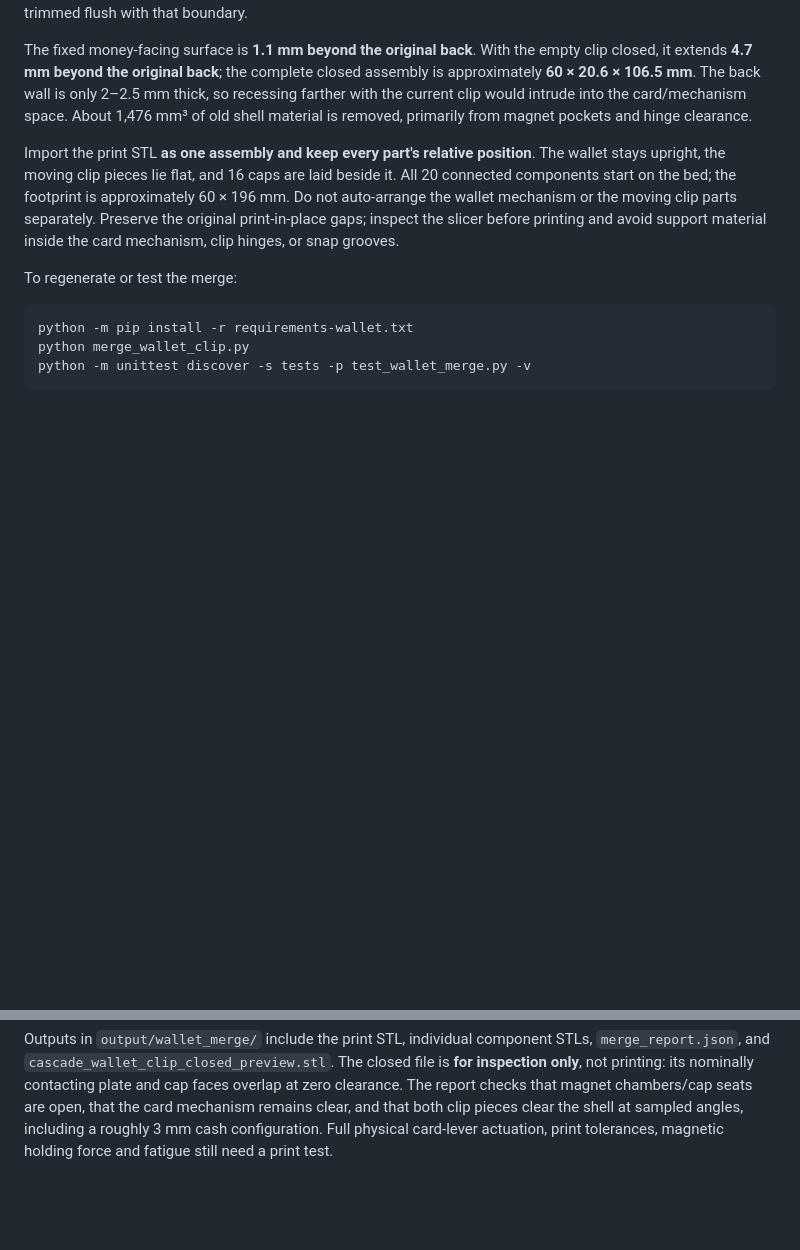
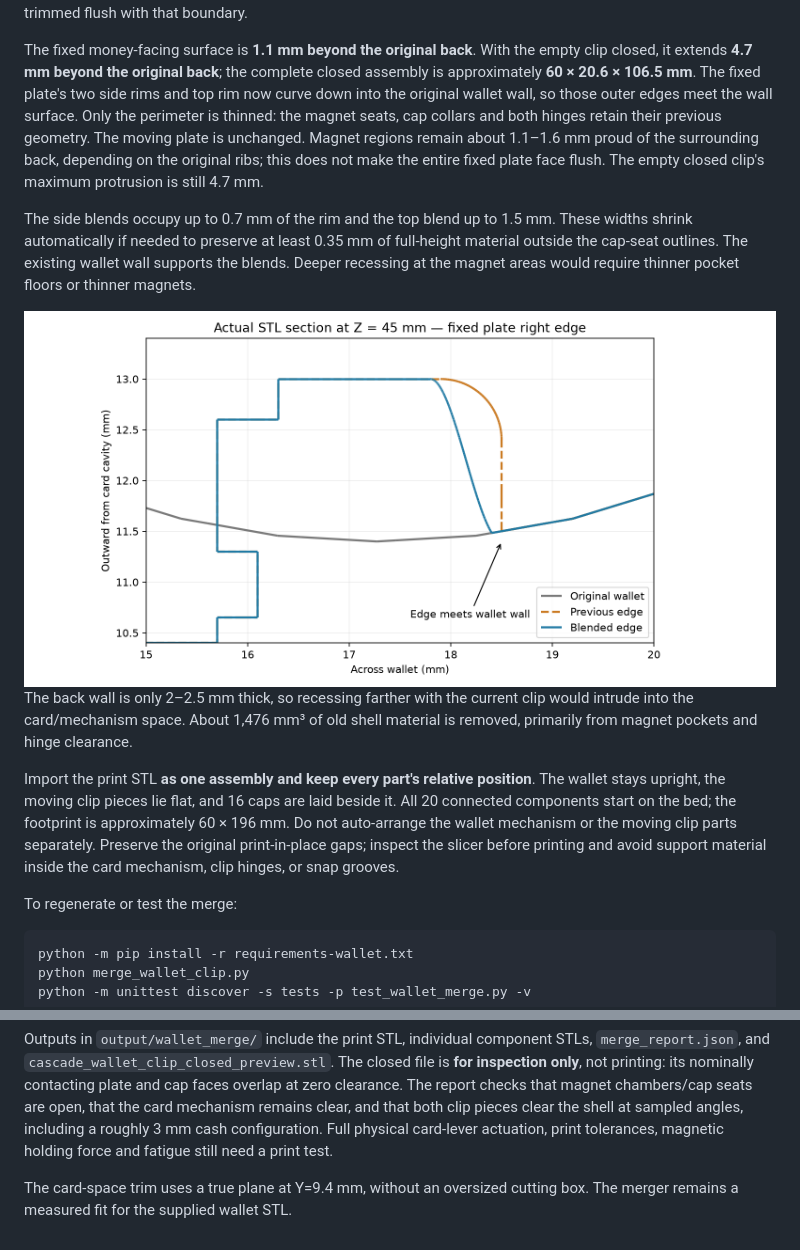
Before and after one commit to grantham09/slatwall, a Markdown page: README.md, 2 parts joined by grey strips. Rendered like a GitHub page; pictures changed too: docs/wallet_edge_blend_section.png (added); blank space fills up the shorter version.

Commit message:
Blend fixed clip plate edges flush into the wallet wall

```diff
--- a/README.md
+++ b/README.md
@@ -195,6 +195,21 @@ is trimmed flush with that boundary.
 The fixed money-facing surface is **1.1 mm beyond the original back**.
 With the empty clip closed, it extends **4.7 mm beyond the original back**;
 the complete closed assembly is approximately **60 × 20.6 × 106.5 mm**.
+The fixed plate's two side rims and top rim now curve down into the original
+wallet wall, so those outer edges meet the wall surface. Only the perimeter
+is thinned: the magnet seats, cap collars and both hinges retain their
+previous geometry. The moving plate is unchanged. Magnet regions remain
+about 1.1–1.6 mm proud of the surrounding back, depending on the original
+ribs; this does not make the entire fixed plate face flush. The empty closed
+clip's maximum protrusion is still 4.7 mm.
+
+The side blends occupy up to 0.7 mm of the rim and the top blend up to
+1.5 mm. These widths shrink automatically if needed to preserve at least
+0.35 mm of full-height material outside the cap-seat outlines. The existing
+wallet wall supports the blends. Deeper recessing at the magnet areas would
+require thinner pocket floors or thinner magnets.
+
+![Actual side-edge section before and after blending](docs/wallet_edge_blend_section.png)
 The back wall is only 2–2.5 mm thick, so recessing farther with the current
 clip would intrude into the card/mechanism space. About 1,476 mm³ of old
 shell material is removed, primarily from magnet pockets and hinge clearance.
@@ -230,3 +245,6 @@ that magnet chambers/cap seats are open, that the card mechanism remains
 clear, and that both clip pieces clear the shell at sampled angles, including
 a roughly 3 mm cash configuration. Full physical card-lever actuation,
 print tolerances, magnetic holding force and fatigue still need a print test.
+
+The card-space trim uses a true plane at Y=9.4 mm, without an oversized
+cutting box. The merger remains a measured fit for the supplied wallet STL.
```
Also changed, not shown: docs/cascade_wallet_closed.png, 3 other files.
